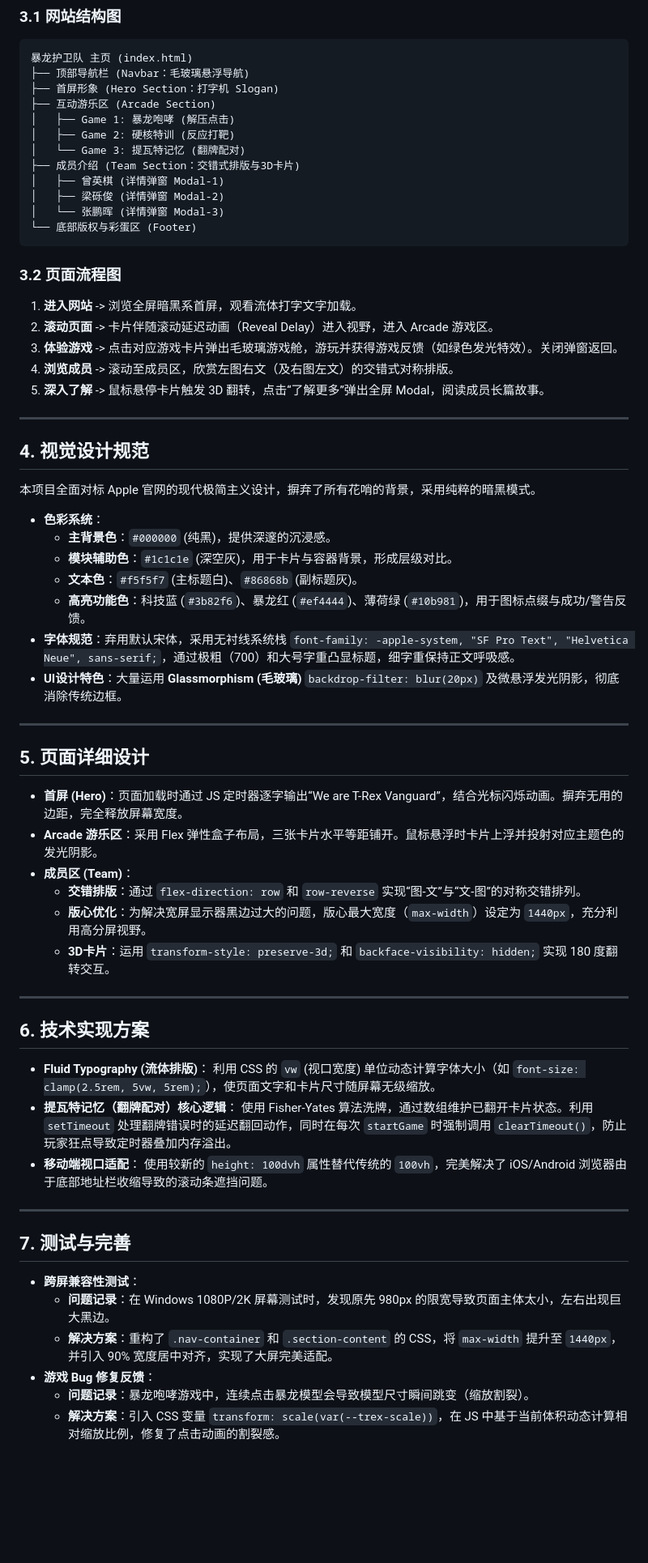
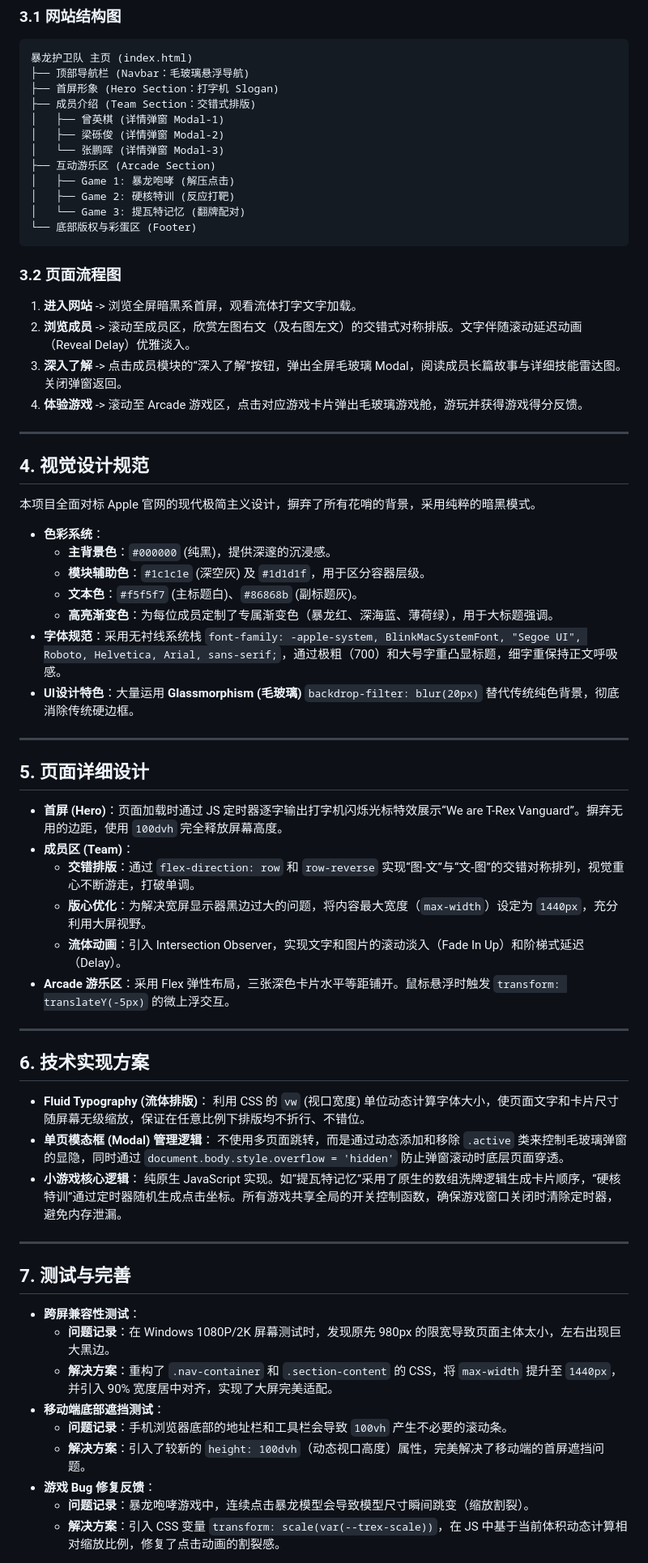
Before and after one commit to z1mei/webwork, a Markdown page: README.md, the part around one of its changes. Shown at 81% size. Drawn GitHub-style; blank space fills up the shorter version.

Commit message:
docs: Accurately reflect current main branch functionality, remove hallucinated old features

````diff
--- a/README.md
+++ b/README.md
@@ -35,23 +35,22 @@
 暴龙护卫队 主页 (index.html)
 ├── 顶部导航栏 (Navbar：毛玻璃悬浮导航)
 ├── 首屏形象 (Hero Section：打字机 Slogan)
+├── 成员介绍 (Team Section：交错式排版)
+│   ├── 曾英棋 (详情弹窗 Modal-1)
+│   ├── 梁砾俊 (详情弹窗 Modal-2)
+│   └── 张鹏晖 (详情弹窗 Modal-3)
 ├── 互动游乐区 (Arcade Section)
 │   ├── Game 1: 暴龙咆哮 (解压点击)
 │   ├── Game 2: 硬核特训 (反应打靶)
 │   └── Game 3: 提瓦特记忆 (翻牌配对)
-├── 成员介绍 (Team Section：交错式排版与3D卡片)
-│   ├── 曾英棋 (详情弹窗 Modal-1)
-│   ├── 梁砾俊 (详情弹窗 Modal-2)
-│   └── 张鹏晖 (详情弹窗 Modal-3)
 └── 底部版权与彩蛋区 (Footer)
 ```
 
 ### 3.2 页面流程图
 1. **进入网站** -> 浏览全屏暗黑系首屏，观看流体打字文字加载。
-2. **滚动页面** -> 卡片伴随滚动延迟动画（Reveal Delay）进入视野，进入 Arcade 游戏区。
-3. **体验游戏** -> 点击对应游戏卡片弹出毛玻璃游戏舱，游玩并获得游戏反馈（如绿色发光特效）。关闭弹窗返回。
-4. **浏览成员** -> 滚动至成员区，欣赏左图右文（及右图左文）的交错式对称排版。
-5. **深入了解** -> 鼠标悬停卡片触发 3D 翻转，点击“了解更多”弹出全屏 Modal，阅读成员长篇故事。
+2. **浏览成员** -> 滚动至成员区，欣赏左图右文（及右图左文）的交错式对称排版。文字伴随滚动延迟动画（Reveal Delay）优雅淡入。
+3. **深入了解** -> 点击成员模块的“深入了解”按钮，弹出全屏毛玻璃 Modal，阅读成员长篇故事与详细技能雷达图。关闭弹窗返回。
+4. **体验游戏** -> 滚动至 Arcade 游戏区，点击对应游戏卡片弹出毛玻璃游戏舱，游玩并获得游戏得分反馈。
 
 ---
 
@@ -61,33 +60,33 @@
 
 - **色彩系统**：
   - **主背景色**：`#000000` (纯黑)，提供深邃的沉浸感。
-  - **模块辅助色**：`#1c1c1e` (深空灰)，用于卡片与容器背景，形成层级对比。
+  - **模块辅助色**：`#1c1c1e` (深空灰) 及 `#1d1d1f`，用于区分容器层级。
   - **文本色**：`#f5f5f7` (主标题白)、`#86868b` (副标题灰)。
-  - **高亮功能色**：科技蓝 (`#3b82f6`)、暴龙红 (`#ef4444`)、薄荷绿 (`#10b981`)，用于图标点缀与成功/警告反馈。
-- **字体规范**：弃用默认宋体，采用无衬线系统栈 `font-family: -apple-system, "SF Pro Text", "Helvetica Neue", sans-serif;`，通过极粗（700）和大号字重凸显标题，细字重保持正文呼吸感。
-- **UI设计特色**：大量运用 **Glassmorphism (毛玻璃)** `backdrop-filter: blur(20px)` 及微悬浮发光阴影，彻底消除传统边框。
+  - **高亮渐变色**：为每位成员定制了专属渐变色（暴龙红、深海蓝、薄荷绿），用于大标题强调。
+- **字体规范**：采用无衬线系统栈 `font-family: -apple-system, BlinkMacSystemFont, "Segoe UI", Roboto, Helvetica, Arial, sans-serif;`，通过极粗（700）和大号字重凸显标题，细字重保持正文呼吸感。
+- **UI设计特色**：大量运用 **Glassmorphism (毛玻璃)** `backdrop-filter: blur(20px)` 替代传统纯色背景，彻底消除传统硬边框。
 
 ---
 
 ## 5. 页面详细设计
 
-- **首屏 (Hero)**：页面加载时通过 JS 定时器逐字输出“We are T-Rex Vanguard”，结合光标闪烁动画。摒弃无用的边距，完全释放屏幕宽度。
-- **Arcade 游乐区**：采用 Flex 弹性盒子布局，三张卡片水平等距铺开。鼠标悬浮时卡片上浮并投射对应主题色的发光阴影。
+- **首屏 (Hero)**：页面加载时通过 JS 定时器逐字输出打字机闪烁光标特效展示“We are T-Rex Vanguard”。摒弃无用的边距，使用 `100dvh` 完全释放屏幕高度。
 - **成员区 (Team)**：
-  - **交错排版**：通过 `flex-direction: row` 和 `row-reverse` 实现“图-文”与“文-图”的对称交错排列。
-  - **版心优化**：为解决宽屏显示器黑边过大的问题，版心最大宽度（`max-width`）设定为 `1440px`，充分利用高分屏视野。
-  - **3D卡片**：运用 `transform-style: preserve-3d;` 和 `backface-visibility: hidden;` 实现 180 度翻转交互。
+  - **交错排版**：通过 `flex-direction: row` 和 `row-reverse` 实现“图-文”与“文-图”的交错对称排列，视觉重心不断游走，打破单调。
+  - **版心优化**：为解决宽屏显示器黑边过大的问题，将内容最大宽度（`max-width`）设定为 `1440px`，充分利用大屏视野。
+  - **流体动画**：引入 Intersection Observer，实现文字和图片的滚动淡入（Fade In Up）和阶梯式延迟（Delay）。
+- **Arcade 游乐区**：采用 Flex 弹性布局，三张深色卡片水平等距铺开。鼠标悬浮时触发 `transform: translateY(-5px)` 的微上浮交互。
 
 ---
 
 ## 6. 技术实现方案
 
 - **Fluid Typography (流体排版)**：
-  利用 CSS 的 `vw` (视口宽度) 单位动态计算字体大小（如 `font-size: clamp(2.5rem, 5vw, 5rem);`），使页面文字和卡片尺寸随屏幕无级缩放。
-- **提瓦特记忆（翻牌配对）核心逻辑**：
-  使用 Fisher-Yates 算法洗牌，通过数组维护已翻开卡片状态。利用 `setTimeout` 处理翻牌错误时的延迟翻回动作，同时在每次 `startGame` 时强制调用 `clearTimeout()`，防止玩家狂点导致定时器叠加内存溢出。
-- **移动端视口适配**：
-  使用较新的 `height: 100dvh` 属性替代传统的 `100vh`，完美解决了 iOS/Android 浏览器由于底部地址栏收缩导致的滚动条遮挡问题。
+  利用 CSS 的 `vw` (视口宽度) 单位动态计算字体大小，使页面文字和卡片尺寸随屏幕无级缩放，保证在任意比例下排版均不折行、不错位。
+- **单页模态框 (Modal) 管理逻辑**：
+  不使用多页面跳转，而是通过动态添加和移除 `.active` 类来控制毛玻璃弹窗的显隐，同时通过 `document.body.style.overflow = 'hidden'` 防止弹窗滚动时底层页面穿透。
+- **小游戏核心逻辑**：
+  纯原生 JavaScript 实现。如“提瓦特记忆”采用了原生的数组洗牌逻辑生成卡片顺序，“硬核特训”通过定时器随机生成点击坐标。所有游戏共享全局的开关控制函数，确保游戏窗口关闭时清除定时器，避免内存泄漏。
 
 ---
 
@@ -96,6 +95,9 @@
 - **跨屏兼容性测试**：
   - **问题记录**：在 Windows 1080P/2K 屏幕测试时，发现原先 980px 的限宽导致页面主体太小，左右出现巨大黑边。
   - **解决方案**：重构了 `.nav-container` 和 `.section-content` 的 CSS，将 `max-width` 提升至 `1440px`，并引入 90% 宽度居中对齐，实现了大屏完美适配。
+- **移动端底部遮挡测试**：
+  - **问题记录**：手机浏览器底部的地址栏和工具栏会导致 `100vh` 产生不必要的滚动条。
+  - **解决方案**：引入了较新的 `height: 100dvh`（动态视口高度）属性，完美解决了移动端的首屏遮挡问题。
 - **游戏 Bug 修复反馈**：
   - **问题记录**：暴龙咆哮游戏中，连续点击暴龙模型会导致模型尺寸瞬间跳变（缩放割裂）。
   - **解决方案**：引入 CSS 变量 `transform: scale(var(--trex-scale))`，在 JS 中基于当前体积动态计算相对缩放比例，修复了点击动画的割裂感。
````
Also changed, not shown: other parts of README.md (+4 -4 lines).
